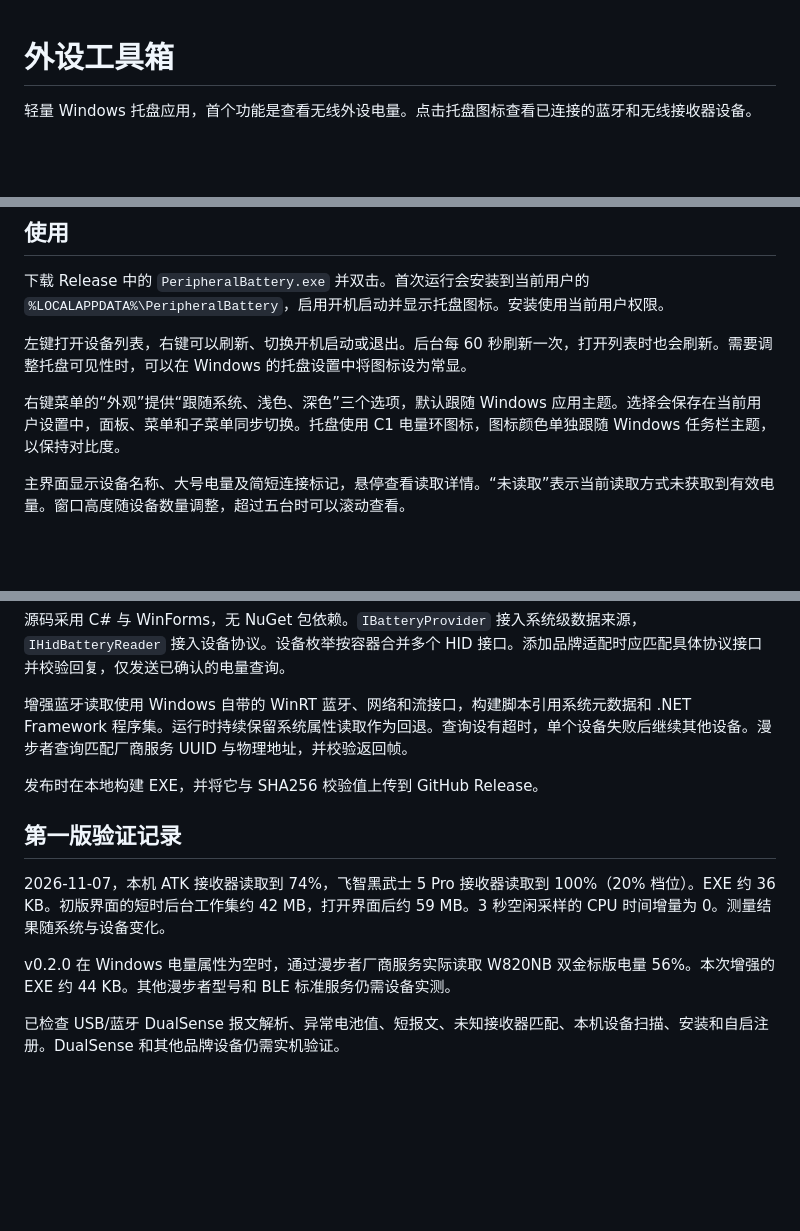
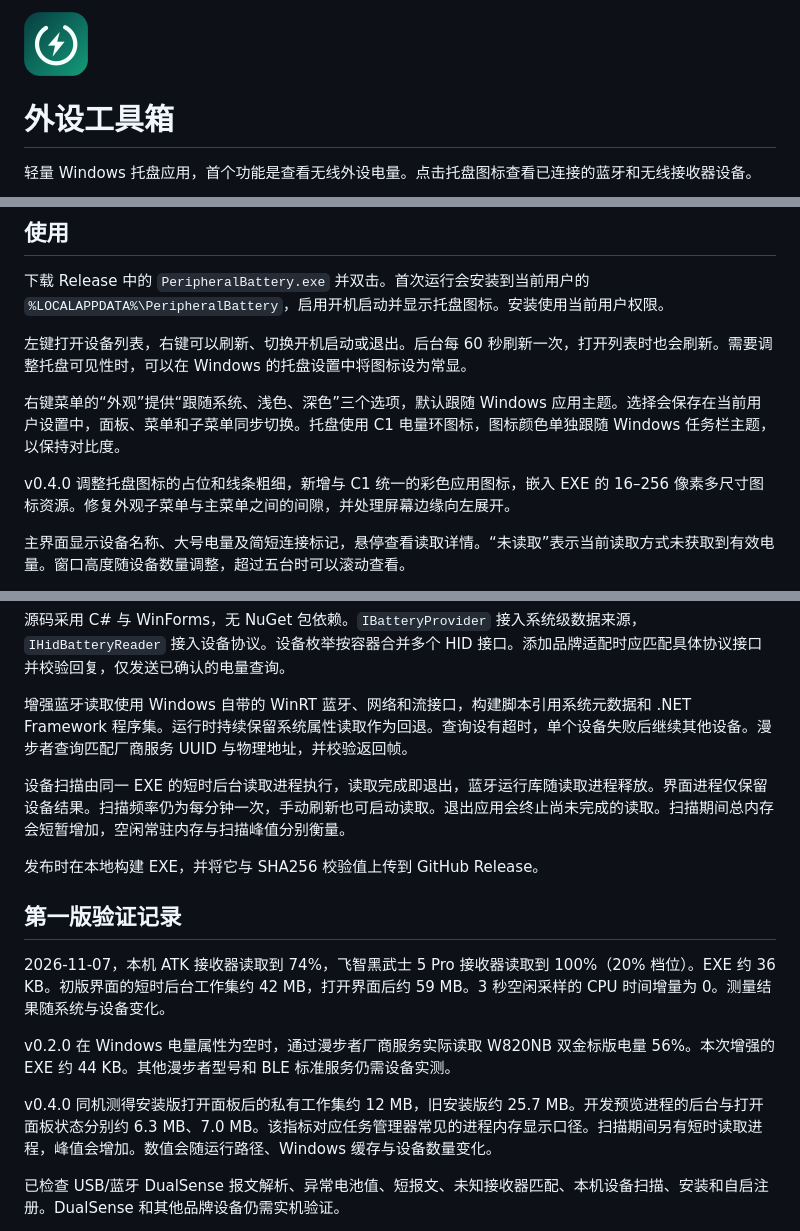
Before and after one commit to LnGXi/peripheral-toolbox, a Markdown page: README.md, 3 parts joined by grey strips. Rendered like a GitHub page; pictures changed too: assets/app.png (added); blank space fills up the shorter version.

```diff
--- a/README.md
+++ b/README.md
@@ -1,3 +1,5 @@
+<img src="assets/app.png" width="64" alt="外设工具箱" />
+
 # 外设工具箱
 
 轻量 Windows 托盘应用，首个功能是查看无线外设电量。点击托盘图标查看已连接的蓝牙和无线接收器设备。
@@ -11,6 +13,8 @@
 左键打开设备列表，右键可以刷新、切换开机启动或退出。后台每 60 秒刷新一次，打开列表时也会刷新。需要调整托盘可见性时，可以在 Windows 的托盘设置中将图标设为常显。
 
 右键菜单的“外观”提供“跟随系统、浅色、深色”三个选项，默认跟随 Windows 应用主题。选择会保存在当前用户设置中，面板、菜单和子菜单同步切换。托盘使用 C1 电量环图标，图标颜色单独跟随 Windows 任务栏主题，以保持对比度。
+
+v0.4.0 调整托盘图标的占位和线条粗细，新增与 C1 统一的彩色应用图标，嵌入 EXE 的 16–256 像素多尺寸图标资源。修复外观子菜单与主菜单之间的间隙，并处理屏幕边缘向左展开。
 
 主界面显示设备名称、大号电量及简短连接标记，悬停查看读取详情。“未读取”表示当前读取方式未获取到有效电量。窗口高度随设备数量调整，超过五台时可以滚动查看。
 
@@ -53,6 +57,8 @@ powershell -ExecutionPolicy Bypass -File .\build.ps1
 
 增强蓝牙读取使用 Windows 自带的 WinRT 蓝牙、网络和流接口，构建脚本引用系统元数据和 .NET Framework 程序集。运行时持续保留系统属性读取作为回退。查询设有超时，单个设备失败后继续其他设备。漫步者查询匹配厂商服务 UUID 与物理地址，并校验返回帧。
 
+设备扫描由同一 EXE 的短时后台读取进程执行，读取完成即退出，蓝牙运行库随读取进程释放。界面进程仅保留设备结果。扫描频率仍为每分钟一次，手动刷新也可启动读取。退出应用会终止尚未完成的读取。扫描期间总内存会短暂增加，空闲常驻内存与扫描峰值分别衡量。
+
 发布时在本地构建 EXE，并将它与 SHA256 校验值上传到 GitHub Release。
 
 ## 第一版验证记录
@@ -60,6 +66,8 @@ powershell -ExecutionPolicy Bypass -File .\build.ps1
 2026-11-07，本机 ATK 接收器读取到 74%，飞智黑武士 5 Pro 接收器读取到 100%（20% 档位）。EXE 约 36 KB。初版界面的短时后台工作集约 42 MB，打开界面后约 59 MB。3 秒空闲采样的 CPU 时间增量为 0。测量结果随系统与设备变化。
 
 v0.2.0 在 Windows 电量属性为空时，通过漫步者厂商服务实际读取 W820NB 双金标版电量 56%。本次增强的 EXE 约 44 KB。其他漫步者型号和 BLE 标准服务仍需设备实测。
+
+v0.4.0 同机测得安装版打开面板后的私有工作集约 12 MB，旧安装版约 25.7 MB。开发预览进程的后台与打开面板状态分别约 6.3 MB、7.0 MB。该指标对应任务管理器常见的进程内存显示口径。扫描期间另有短时读取进程，峰值会增加。数值会随运行路径、Windows 缓存与设备数量变化。
 
 已检查 USB/蓝牙 DualSense 报文解析、异常电池值、短报文、未知接收器匹配、本机设备扫描、安装和自启注册。DualSense 和其他品牌设备仍需实机验证。
 
```
Also changed, not shown: screenshot.png, 9 other files.
